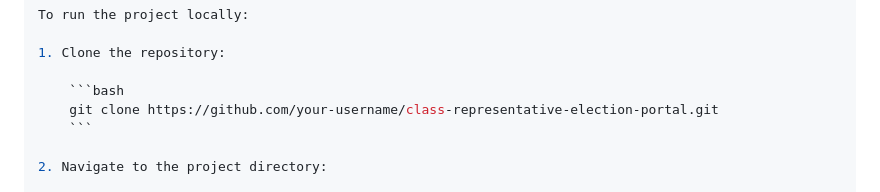
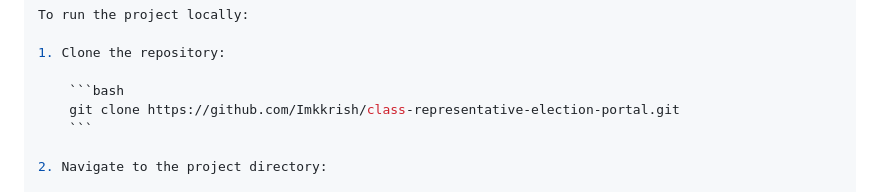
Before and after one commit to Imkkrish/class-representative-election-portal, a Markdown page: README.md, the part around the change. Drawn GitHub-style.

````diff
--- a/README.md
+++ b/README.md
@@ -43,7 +43,7 @@ To run the project locally:
 1. Clone the repository:
 
     ```bash
-    git clone https://github.com/your-username/class-representative-election-portal.git
+    git clone https://github.com/Imkkrish/class-representative-election-portal.git
     ```
 
 2. Navigate to the project directory:
````
